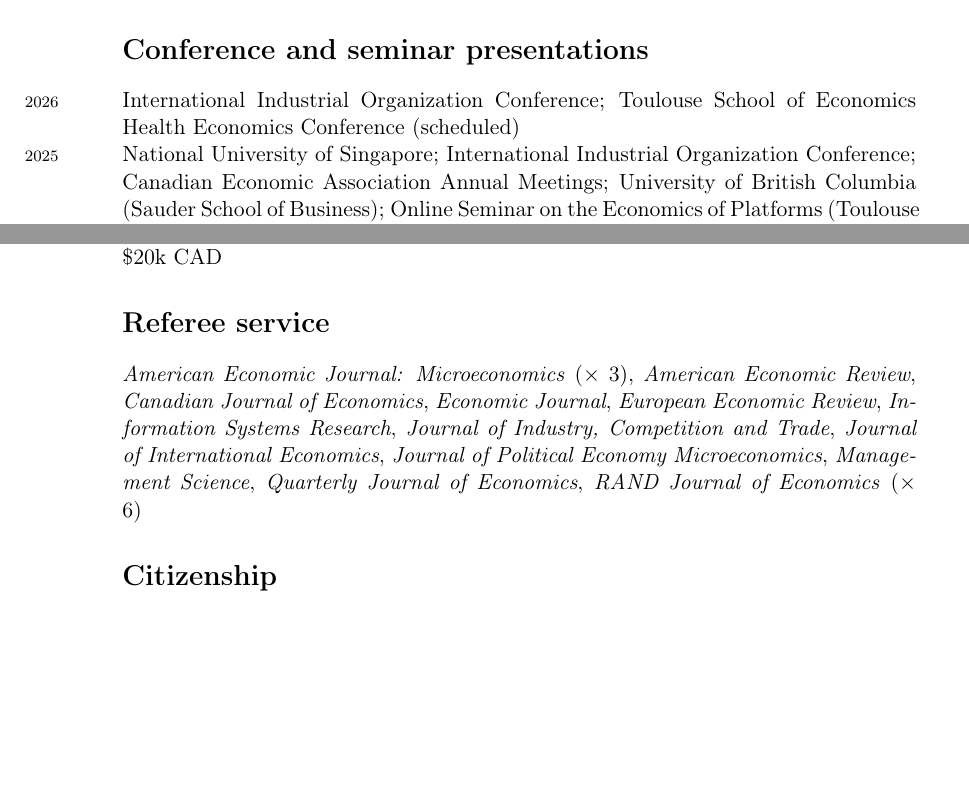
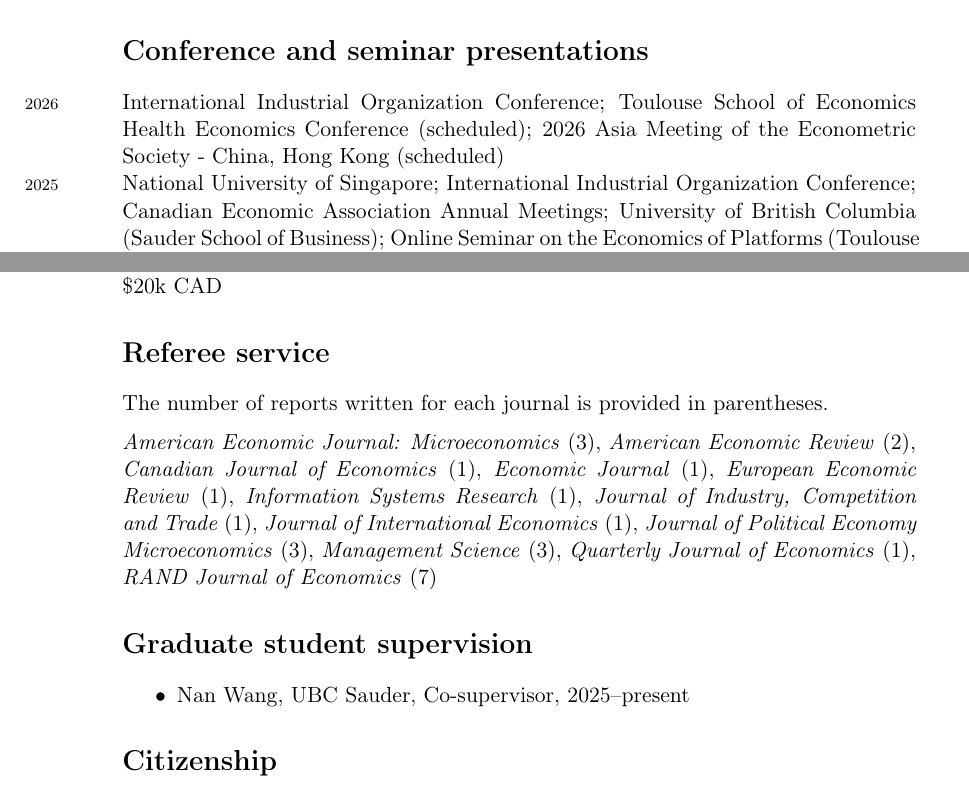
Before and after one commit to M-R-Sullivan/M-R-Sullivan.github.io, a LaTeX CV (assets/cv/Sullivan_Michael_CV.tex): two parts of pages 2 and 3 of 3, joined at a grey line, cut so that both start at the same text, the shorter picture padded with empty space. Compiled offline with pdfLaTeX.

Commit message:
updated CV

```diff
--- a/assets/cv/Sullivan_Michael_CV.tex
+++ b/assets/cv/Sullivan_Michael_CV.tex
@@ -120,7 +120,8 @@
 \section*{Conference and seminar presentations}
 
 \years{2026} International Industrial Organization Conference;
-	Toulouse School of Economics Health Economics Conference (scheduled)
+	Toulouse School of Economics Health Economics Conference (scheduled);
+	2026 Asia Meeting of the Econometric Society - China, Hong Kong (scheduled)
 
 \years{2025} National University of Singapore;
 	 International Industrial Organization Conference;
@@ -195,19 +196,29 @@
 
 \section*{Referee service}
 
-\textit{American Economic Journal: Microeconomics} ($\times$ 3),
-\textit{American Economic Review},
-\textit{Canadian Journal of Economics},
-\textit{Economic Journal},
-\textit{European Economic Review},
-\textit{Information Systems Research},
-\textit{Journal of Industry, Competition and Trade},
-\textit{Journal of International Economics},
-\textit{Journal of Political Economy Microeconomics},
-\textit{Management Science},
- \textit{Quarterly Journal of Economics},
-\textit{RAND Journal of Economics} ($\times$ 6)
+The number of reports written for each journal is provided in parentheses.
 
+\vspace{0.2cm}
+
+\textit{American Economic Journal: Microeconomics} (3),
+\textit{American Economic Review} (2),
+\textit{Canadian Journal of Economics} (1),
+\textit{Economic Journal} (1),
+\textit{European Economic Review} (1),
+\textit{Information Systems Research} (1),
+\textit{Journal of Industry, Competition and Trade} (1),
+\textit{Journal of International Economics} (1),
+\textit{Journal of Political Economy Microeconomics} (3),
+\textit{Management Science} (3),
+ \textit{Quarterly Journal of Economics} (1),
+\textit{RAND Journal of Economics} (7)
+
+
+\section*{Graduate student supervision}
+
+\begin{itemize}
+	\item Nan Wang, UBC Sauder, Co-supervisor, 2025--present
+\end{itemize}
 
 %
 %\section*{Experience}
```
Also changed, not shown: assets/cv/Sullivan_Michael_CV.pdf, assets/cv/Sullivan_Michael_CV.tex (6 more changed lines), 2 other files.
